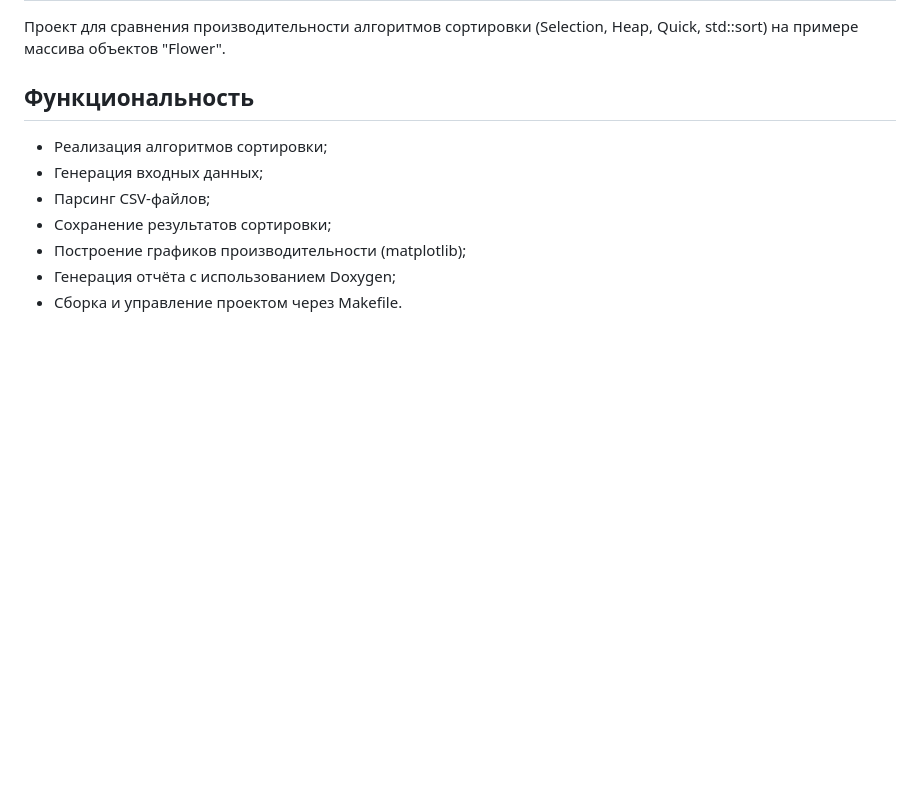
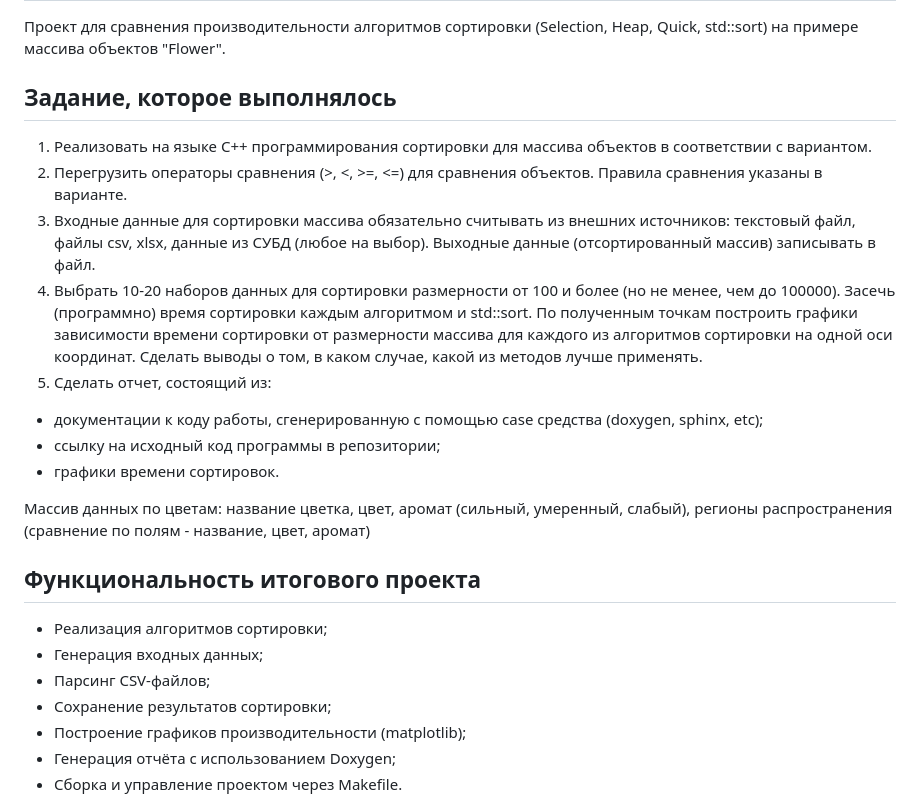
Before and after one commit to emokater/sort-benchmark, a Markdown page: README.md, the part around the change. GitHub-like rendering; blank space fills up the shorter version.

```diff
--- a/README.md
+++ b/README.md
@@ -1,7 +1,19 @@
 # sort-benchmark
 Проект для сравнения производительности алгоритмов сортировки (Selection, Heap, Quick, std::sort) на примере массива объектов "Flower".
 
-## Функциональность
+## Задание, которое выполнялось
+1) Реализовать на языке C++ программирования сортировки для массива объектов в  соответствии с вариантом.
+2) Перегрузить операторы сравнения (>, <, >=, <=) для сравнения  объектов. Правила сравнения указаны в варианте.
+3) Входные данные для сортировки массива обязательно считывать из  внешних источников: текстовый файл, файлы csv, xlsx, данные из СУБД (любое на выбор). Выходные данные (отсортированный массив) записывать в файл.
+4) Выбрать 10-20 наборов данных для сортировки размерности от 100 и  более (но не менее, чем до 100000). Засечь (программно) время сортировки  каждым алгоритмом и std::sort. По полученным точкам построить графики  зависимости времени сортировки от размерности массива для каждого из алгоритмов сортировки на одной оси координат. Сделать выводы о  том, в каком случае, какой из методов лучше применять.
+5) Сделать отчет, состоящий из:
+- документации к коду работы, сгенерированную с помощью case средства (doxygen, sphinx, etc);
+- ссылку на исходный код программы в репозитории;
+- графики времени сортировок.
+
+Массив данных по цветам: название цветка, цвет, аромат  (сильный, умеренный, слабый), регионы распространения (сравнение по полям - название, цвет, аромат)
+
+## Функциональность итогового проекта
 - Реализация алгоритмов сортировки;
 - Генерация входных данных;
 - Парсинг CSV-файлов;
```
